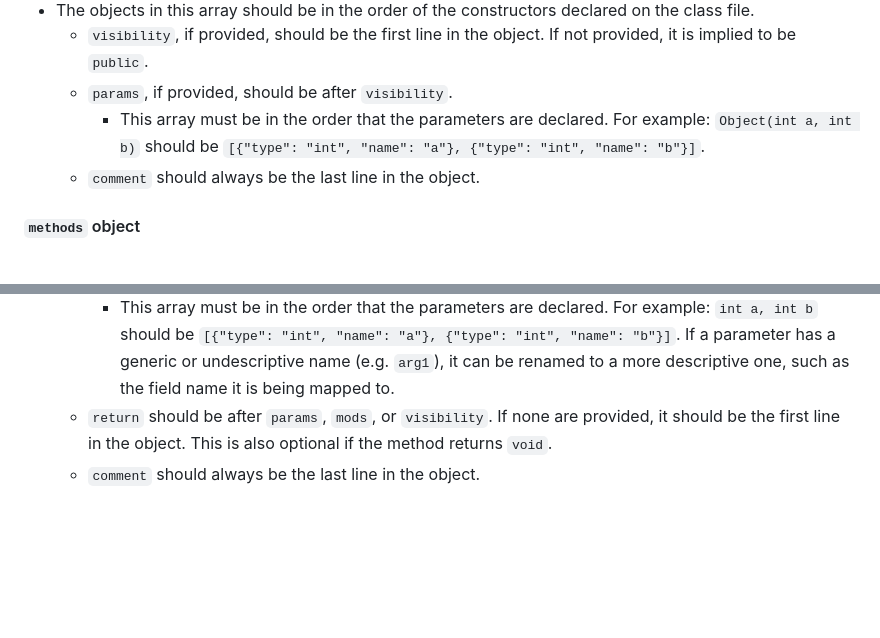
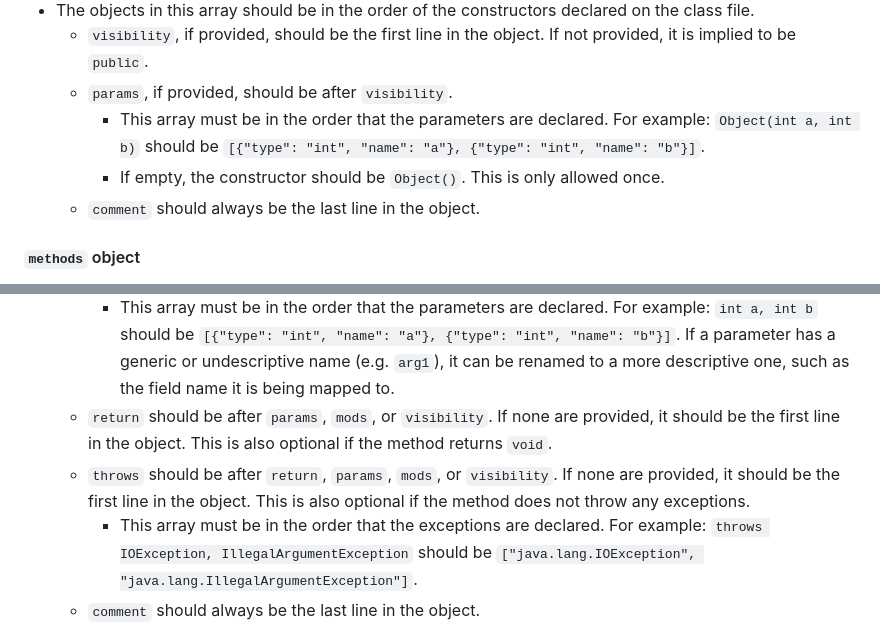
Before and after one commit to Team-Inceptus/InceptusNMS, a Markdown page: CONTRIBUTING.md, 2 parts joined by grey strips. Drawn GitHub-style; blank space fills up the shorter version.

```diff
--- a/CONTRIBUTING.md
+++ b/CONTRIBUTING.md
@@ -88,6 +88,7 @@ We document all fields and methods, regardless of visibility. This includes pack
   - `visibility`, if provided, should be the first line in the object. If not provided, it is implied to be `public`.
   - `params`, if provided, should be after `visibility`.
     - This array must be in the order that the parameters are declared. For example: `Object(int a, int b)` should be `[{"type": "int", "name": "a"}, {"type": "int", "name": "b"}]`.
+    - If empty, the constructor should be `Object()`. This is only allowed once.
   - `comment` should always be the last line in the object.
 
 #### `methods` object
@@ -100,6 +101,8 @@ We document all fields and methods, regardless of visibility. This includes pack
   - `params`, if provided, should be after `mods` or `visibility` .
     - This array must be in the order that the parameters are declared. For example: `int a, int b` should be `[{"type": "int", "name": "a"}, {"type": "int", "name": "b"}]`. If a parameter has a generic or undescriptive name (e.g. `arg1`), it can be renamed to a more descriptive one, such as the field name it is being mapped to.
   - `return` should be after `params`, `mods`, or `visibility`. If none are provided, it should be the first line in the object. This is also optional if the method returns `void`.
+  - `throws` should be after `return`, `params`, `mods`, or `visibility`. If none are provided, it should be the first line in the object. This is also optional if the method does not throw any exceptions.
+    - This array must be in the order that the exceptions are declared. For example: `throws IOException, IllegalArgumentException` should be `["java.lang.IOException", "java.lang.IllegalArgumentException"]`.
   - `comment` should always be the last line in the object.
 
 Methods that are overrided should have updated documentation (if necessary). Implementing methods for interfaces are optional to document. The documentation for the private field in use for a getter on an interface should have (near) identical documentation to the getter.
```
